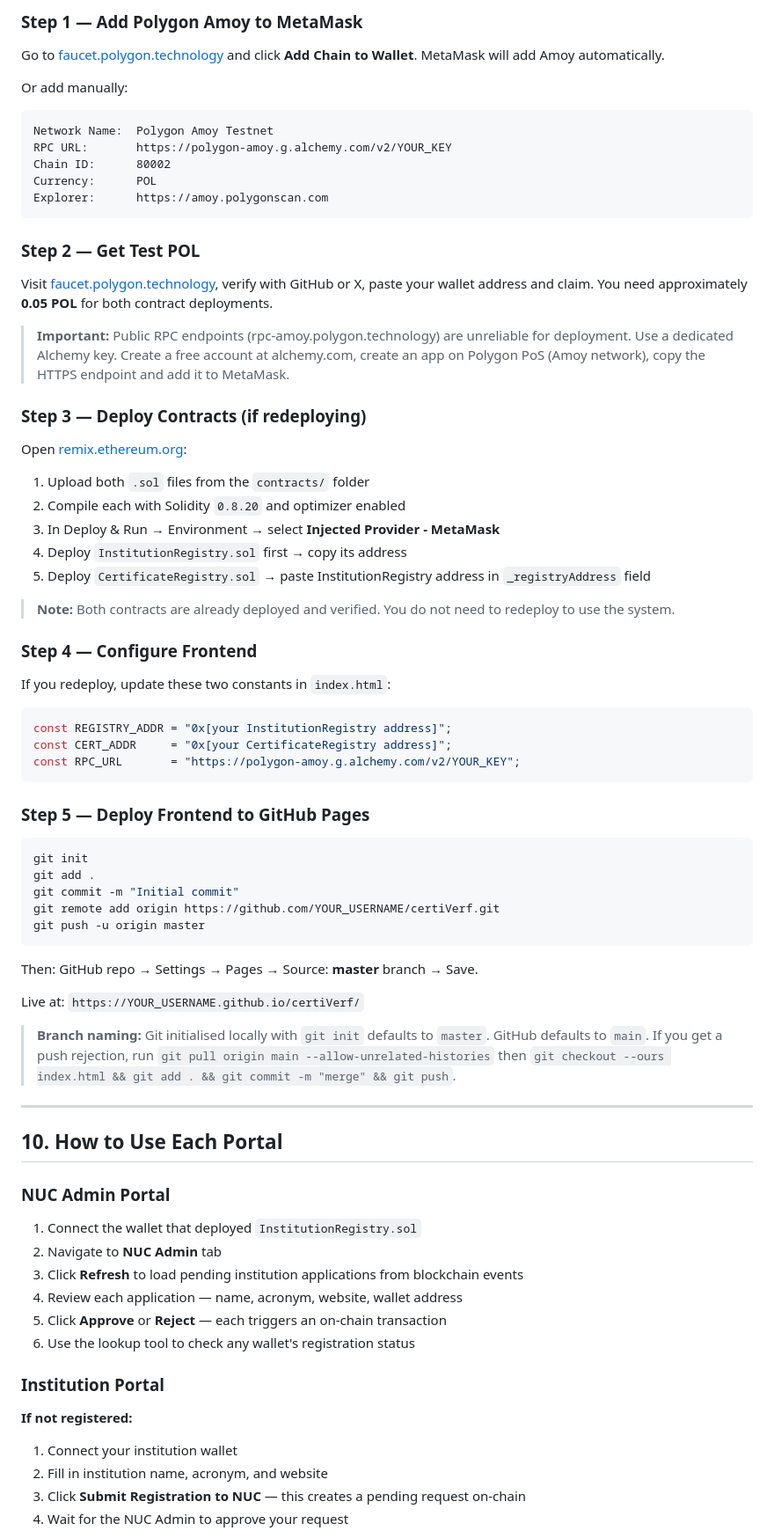
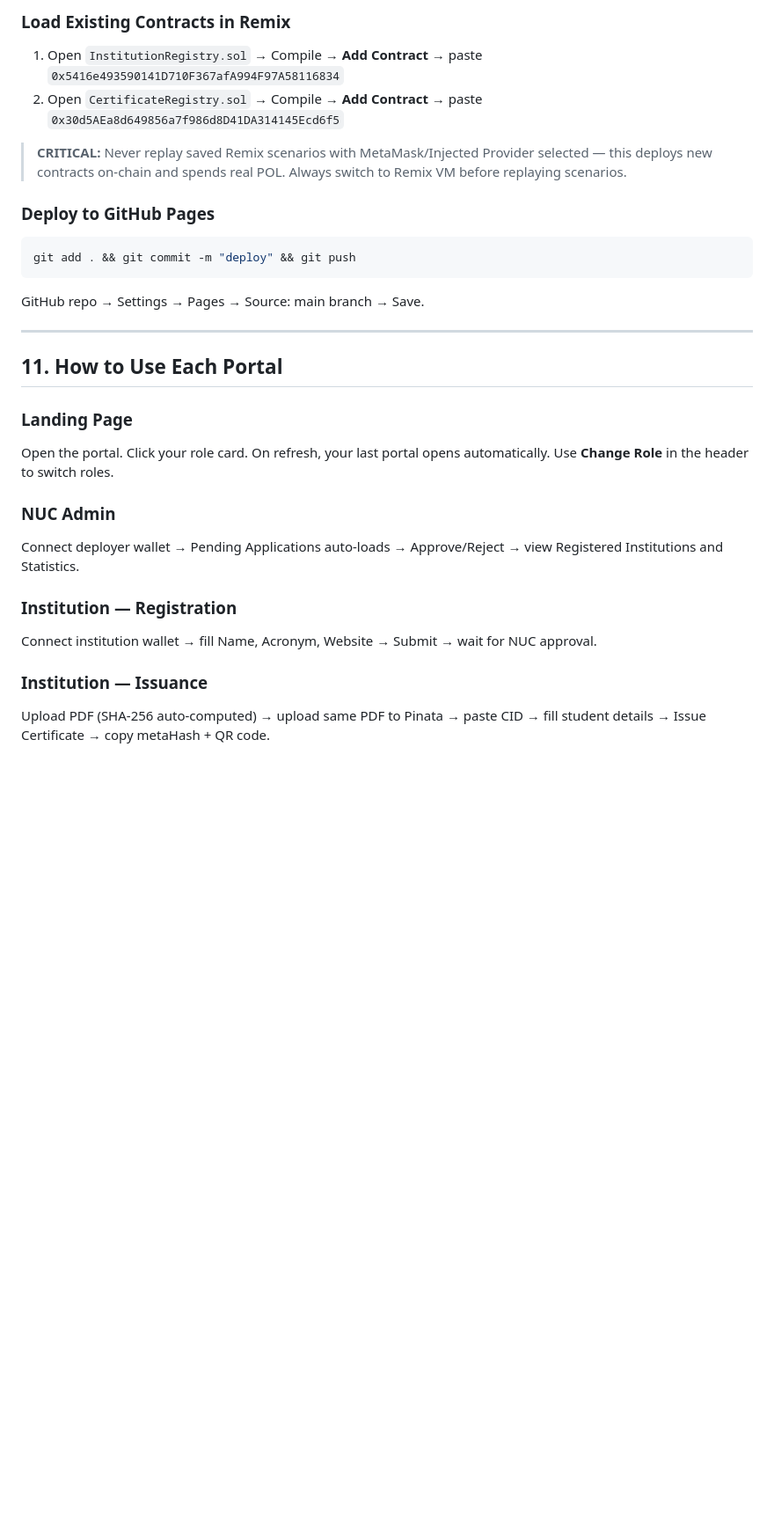
Before and after one commit to MrDolph/certiVerf, a Markdown page: README.md, the part around one of its changes. Shown at 88% size. GitHub-like rendering; blank space fills up the shorter version.

````diff
--- a/README.md
+++ b/README.md
@@ -307,79 +299,29 @@ certiVerf/
 
-### Step 1 — Add Polygon Amoy to MetaMask
+### Load Existing Contracts in Remix
+1. Open `InstitutionRegistry.sol` → Compile → **Add Contract** → paste `0x5416e493590141D710F367afA994F97A58116834`
+2. Open `CertificateRegistry.sol` → Compile → **Add Contract** → paste `0x30d5AEa8d649856a7f986d8D41DA314145Ecd6f5`
 
-Go to [faucet.polygon.technology](https://faucet.polygon.technology) and click **Add Chain to Wallet**. MetaMask will add Amoy automatically.
+> **CRITICAL:** Never replay saved Remix scenarios with MetaMask/Injected Provider selected — this deploys new contracts on-chain and spends real POL. Always switch to Remix VM before replaying scenarios.
 
-Or add manually:
+### Deploy to GitHub Pages
+```bash
+git add . && git commit -m "deploy" && git push
 ```
-Network Name:  Polygon Amoy Testnet
-RPC URL:       https://polygon-amoy.g.alchemy.com/v2/YOUR_KEY
-Chain ID:      80002
-Currency:      POL
-Explorer:      https://amoy.polygonscan.com
-```
-
-### Step 2 — Get Test POL
-
-Visit [faucet.polygon.technology](https://faucet.polygon.technology), verify with GitHub or X, paste your wallet address and claim. You need approximately **0.05 POL** for both contract deployments.
-
-> **Important:** Public RPC endpoints (rpc-amoy.polygon.technology) are unreliable for deployment. Use a dedicated Alchemy key. Create a free account at alchemy.com, create an app on Polygon PoS (Amoy network), copy the HTTPS endpoint and add it to MetaMask.
-
-### Step 3 — Deploy Contracts (if redeploying)
-
-Open [remix.ethereum.org](https://remix.ethereum.org):
-
-1. Upload both `.sol` files from the `contracts/` folder
-2. Compile each with Solidity `0.8.20` and optimizer enabled
-3. In Deploy & Run → Environment → select **Injected Provider - MetaMask**
-4. Deploy `InstitutionRegistry.sol` first → copy its address
-5. Deploy `CertificateRegistry.sol` → paste InstitutionRegistry address in `_registryAddress` field
-
-> **Note:** Both contracts are already deployed and verified. You do not need to redeploy to use the system.
-
-### Step 4 — Configure Frontend
-
-If you redeploy, update these two constants in `index.html`:
-
-```javascript
-const REGISTRY_ADDR = "0x[your InstitutionRegistry address]";
-const CERT_ADDR     = "0x[your CertificateRegistry address]";
-const RPC_URL       = "https://polygon-amoy.g.alchemy.com/v2/YOUR_KEY";
-```
-
-### Step 5 — Deploy Frontend to GitHub Pages
-
-```bash
-git init
-git add .
-git commit -m "Initial commit"
-git remote add origin https://github.com/YOUR_USERNAME/certiVerf.git
-git push -u origin master
-```
-
-Then: GitHub repo → Settings → Pages → Source: **master** branch → Save.
-
-Live at: `https://YOUR_USERNAME.github.io/certiVerf/`
-
-> **Branch naming:** Git initialised locally with `git init` defaults to `master`. GitHub defaults to `main`. If you get a push rejection, run `git pull origin main --allow-unrelated-histories` then `git checkout --ours index.html && git add . && git commit -m "merge" && git push`.
+GitHub repo → Settings → Pages → Source: main branch → Save.
 
 ---
 
-## 10. How to Use Each Portal
+## 11. How to Use Each Portal
 
-### NUC Admin Portal
+### Landing Page
+Open the portal. Click your role card. On refresh, your last portal opens automatically. Use **Change Role** in the header to switch roles.
 
-1. Connect the wallet that deployed `InstitutionRegistry.sol`
-2. Navigate to **NUC Admin** tab
-3. Click **Refresh** to load pending institution applications from blockchain events
-4. Review each application — name, acronym, website, wallet address
-5. Click **Approve** or **Reject** — each triggers an on-chain transaction
-6. Use the lookup tool to check any wallet's registration status
+### NUC Admin
+Connect deployer wallet → Pending Applications auto-loads → Approve/Reject → view Registered Institutions and Statistics.
 
-### Institution Portal
+### Institution — Registration
+Connect institution wallet → fill Name, Acronym, Website → Submit → wait for NUC approval.
 
-**If not registered:**
-1. Connect your institution wallet
-2. Fill in institution name, acronym, and website
-3. Click **Submit Registration to NUC** — this creates a pending request on-chain
-4. Wait for the NUC Admin to approve your request
+### Institution — Issuance
+Upload PDF (SHA-256 auto-computed) → upload same PDF to Pinata → paste CID → fill student details → Issue Certificate → copy metaHash + QR code.
 
````
Also changed, not shown: other parts of README.md (+186 -254 lines).
